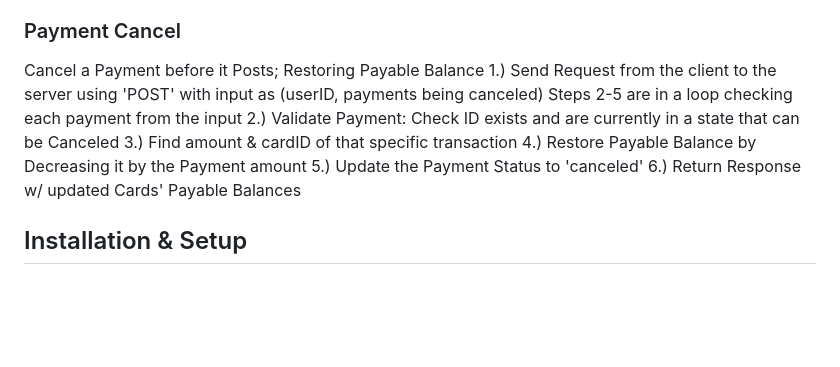
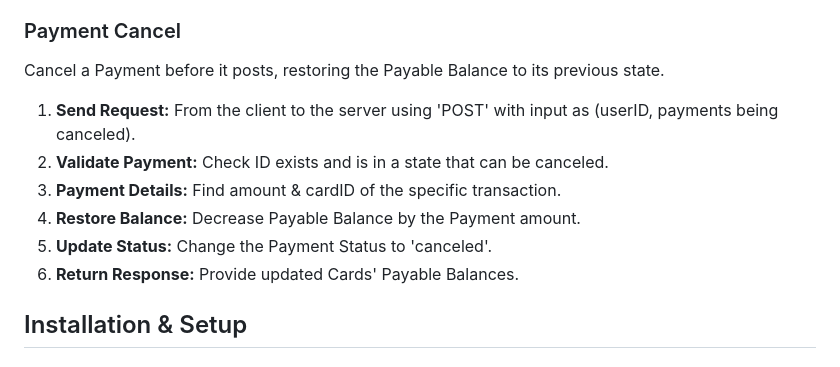
Before and after one commit to Castro19/CreditCard-Project, a Markdown page: README.md, the part around one of its changes. GitHub-like rendering; blank space fills up the shorter version.

```diff
--- a/README.md
+++ b/README.md
@@ -84,13 +88,16 @@ Steps 2-5 are in a loop checking each transaction from the input
 
 ### Payment Cancel
-Cancel a Payment before it Posts; Restoring Payable Balance
-1.) Send Request from the client to the server using 'POST' with input as (userID, payments being canceled)
-Steps 2-5 are in a loop checking each payment from the input
-2.) Validate Payment: Check ID exists and are currently in a state that can be Canceled
-3.) Find amount & cardID of that specific transaction
-4.) Restore Payable Balance by Decreasing it by the Payment amount
-5.) Update the Payment Status to 'canceled'
-6.) Return Response w/ updated Cards' Payable Balances
+
+Cancel a Payment before it posts, restoring the Payable Balance to its previous state.
+
+1. **Send Request:** From the client to the server using 'POST' with input as (userID, payments being canceled).
+2. **Validate Payment:** Check ID exists and is in a state that can be canceled.
+3. **Payment Details:** Find amount & cardID of the specific transaction.
+4. **Restore Balance:** Decrease Payable Balance by the Payment amount.
+5. **Update Status:** Change the Payment Status to 'canceled'.
+6. **Return Response:** Provide updated Cards' Payable Balances.
+
+
 
 ## Installation & Setup
 
```
Also changed, not shown: other parts of README.md (+52 -48 lines).
